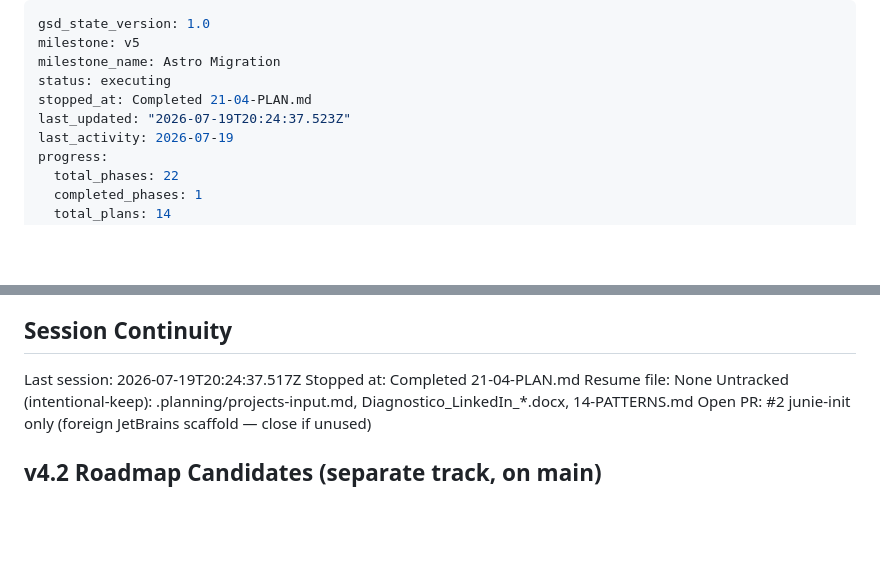
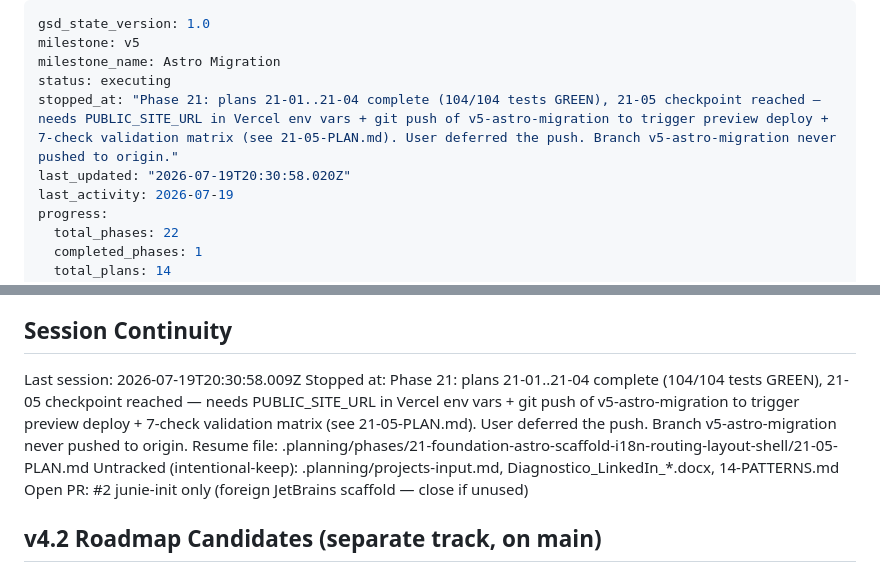
Before and after one commit to andresmontoyat/andresmontoyatco, a Markdown page: .planning/STATE.md, 2 parts joined by grey strips. Rendered like a GitHub page; blank space fills up the shorter version.

Commit message:
docs(state): record phase 21 wave 4 checkpoint pause

```diff
--- a/.planning/STATE.md
+++ b/.planning/STATE.md
@@ -3,8 +3,8 @@ gsd_state_version: 1.0
 milestone: v5
 milestone_name: Astro Migration
 status: executing
-stopped_at: Completed 21-04-PLAN.md
-last_updated: "2026-07-19T20:24:37.523Z"
+stopped_at: "Phase 21: plans 21-01..21-04 complete (104/104 tests GREEN), 21-05 checkpoint reached — needs PUBLIC_SITE_URL in Vercel env vars + git push of v5-astro-migration to trigger preview deploy + 7-check validation matrix (see 21-05-PLAN.md). User deferred the push. Branch v5-astro-migration never pushed to origin."
+last_updated: "2026-07-19T20:30:58.020Z"
 last_activity: 2026-07-19
 progress:
   total_phases: 22
@@ -199,9 +199,9 @@ Root cause closed: React SPA hydration was blocking the LCP critical path. Hero
 
 ## Session Continuity
 
-Last session: 2026-07-19T20:24:37.517Z
-Stopped at: Completed 21-04-PLAN.md
-Resume file: None
+Last session: 2026-07-19T20:30:58.009Z
+Stopped at: Phase 21: plans 21-01..21-04 complete (104/104 tests GREEN), 21-05 checkpoint reached — needs PUBLIC_SITE_URL in Vercel env vars + git push of v5-astro-migration to trigger preview deploy + 7-check validation matrix (see 21-05-PLAN.md). User deferred the push. Branch v5-astro-migration never pushed to origin.
+Resume file: .planning/phases/21-foundation-astro-scaffold-i18n-routing-layout-shell/21-05-PLAN.md
 Untracked (intentional-keep): .planning/projects-input.md, Diagnostico_LinkedIn_*.docx, 14-PATTERNS.md
 Open PR: #2 junie-init only (foreign JetBrains scaffold — close if unused)
 
```
